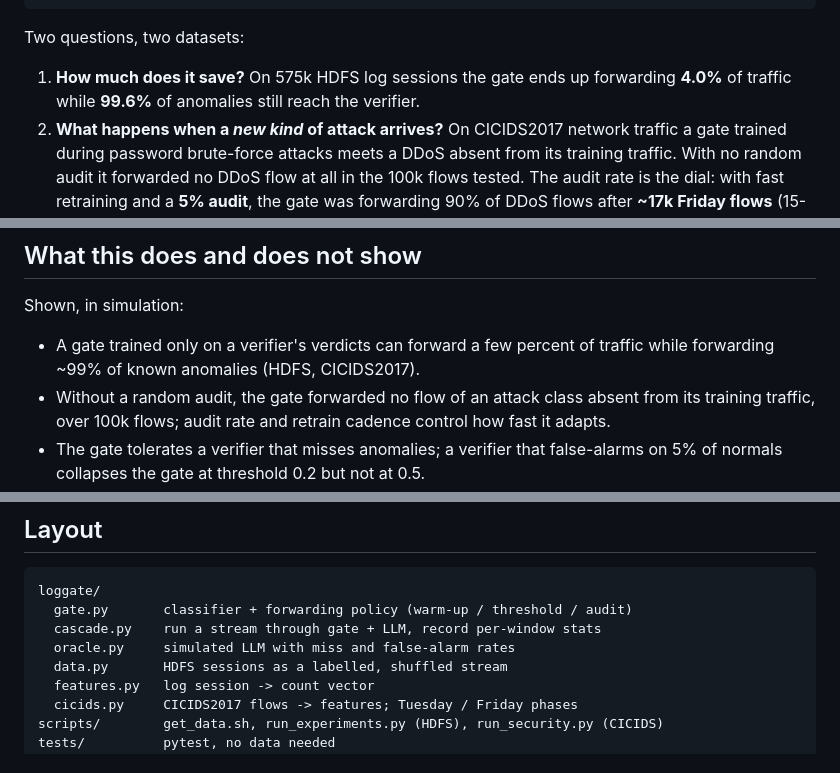
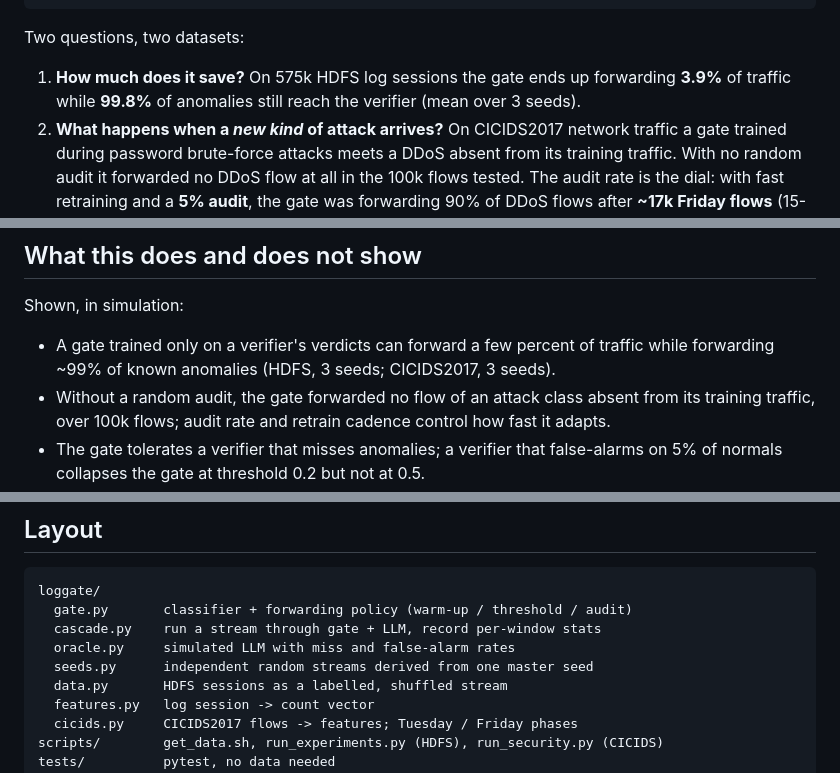
Before and after one commit to Noamshalom/loggate, a Markdown page: README.md, 3 parts joined by grey strips. GitHub-like rendering.

```diff
--- a/README.md
+++ b/README.md
@@ -36,7 +36,8 @@ event ──► Gate (one dot product) ──[suspicious?]──► LLM (expensi
 Two questions, two datasets:
 
 1. **How much does it save?** On 575k HDFS log sessions the gate ends up
-   forwarding **4.0%** of traffic while **99.6%** of anomalies still reach the verifier.
+   forwarding **3.9%** of traffic while **99.8%** of anomalies still reach the verifier
+   (mean over 3 seeds).
 2. **What happens when a *new kind* of attack arrives?** On CICIDS2017 network
    traffic a gate trained during password brute-force attacks meets a DDoS
    absent from its training traffic. With no random audit it forwarded no DDoS
@@ -211,7 +219,8 @@ algorithm is not.
 Shown, in simulation:
 
 * A gate trained only on a verifier's verdicts can forward a few percent of
-  traffic while forwarding ~99% of known anomalies (HDFS, CICIDS2017).
+  traffic while forwarding ~99% of known anomalies (HDFS, 3 seeds; CICIDS2017,
+  3 seeds).
 * Without a random audit, the gate forwarded no flow of an attack class
   absent from its training traffic, over 100k flows; audit rate and retrain
   cadence control how fast it adapts.
@@ -286,6 +295,7 @@ loggate/
   gate.py       classifier + forwarding policy (warm-up / threshold / audit)
   cascade.py    run a stream through gate + LLM, record per-window stats
   oracle.py     simulated LLM with miss and false-alarm rates
+  seeds.py      independent random streams derived from one master seed
   data.py       HDFS sessions as a labelled, shuffled stream
   features.py   log session -> count vector
   cicids.py     CICIDS2017 flows -> features; Tuesday / Friday phases
```
Also changed, not shown: other parts of README.md (+54 -47 lines), results/learning_curve.png, results/threshold_sweep.png, 10 other files.
